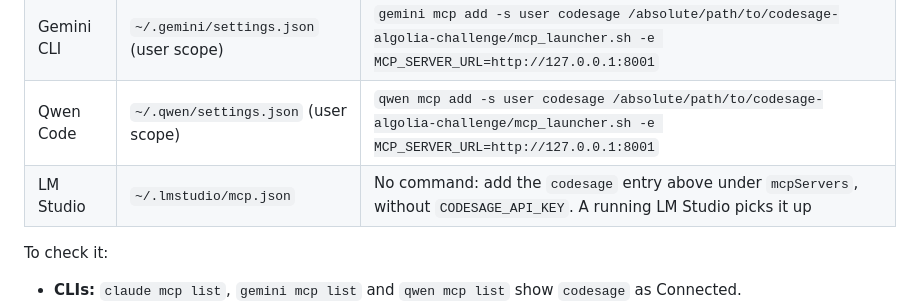
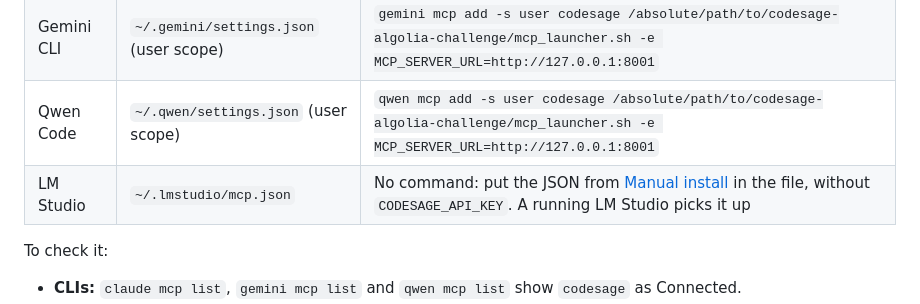
Before and after one commit to ntanwir10/codesage-algolia-challenge, a Markdown page: docs/MCP_INTEGRATION_GUIDE.md, the part around the change. Rendered like a GitHub page.

Commit message:
Docs: link the JSON entry from the LM Studio row
PR-Agent: "the entry above" was two paragraphs away, past the Codex command.

Co-Authored-By: Claude Opus 5.5 <noreply@anthropic.com>

```diff
--- a/docs/MCP_INTEGRATION_GUIDE.md
+++ b/docs/MCP_INTEGRATION_GUIDE.md
@@ -122,7 +122,7 @@ These clients were checked against a local backend, with no key in their config.
 | Claude Code | `~/.claude.json` (user scope) | `claude mcp add -s user codesage -e MCP_SERVER_URL=http://127.0.0.1:8001 -- /absolute/path/to/codesage-algolia-challenge/mcp_launcher.sh` |
 | Gemini CLI | `~/.gemini/settings.json` (user scope) | `gemini mcp add -s user codesage /absolute/path/to/codesage-algolia-challenge/mcp_launcher.sh -e MCP_SERVER_URL=http://127.0.0.1:8001` |
 | Qwen Code | `~/.qwen/settings.json` (user scope) | `qwen mcp add -s user codesage /absolute/path/to/codesage-algolia-challenge/mcp_launcher.sh -e MCP_SERVER_URL=http://127.0.0.1:8001` |
-| LM Studio | `~/.lmstudio/mcp.json` | No command: add the `codesage` entry above under `mcpServers`, without `CODESAGE_API_KEY`. A running LM Studio picks it up |
+| LM Studio | `~/.lmstudio/mcp.json` | No command: put the JSON from [Manual install](#manual-install) in the file, without `CODESAGE_API_KEY`. A running LM Studio picks it up |
 
 To check it:
 
```
